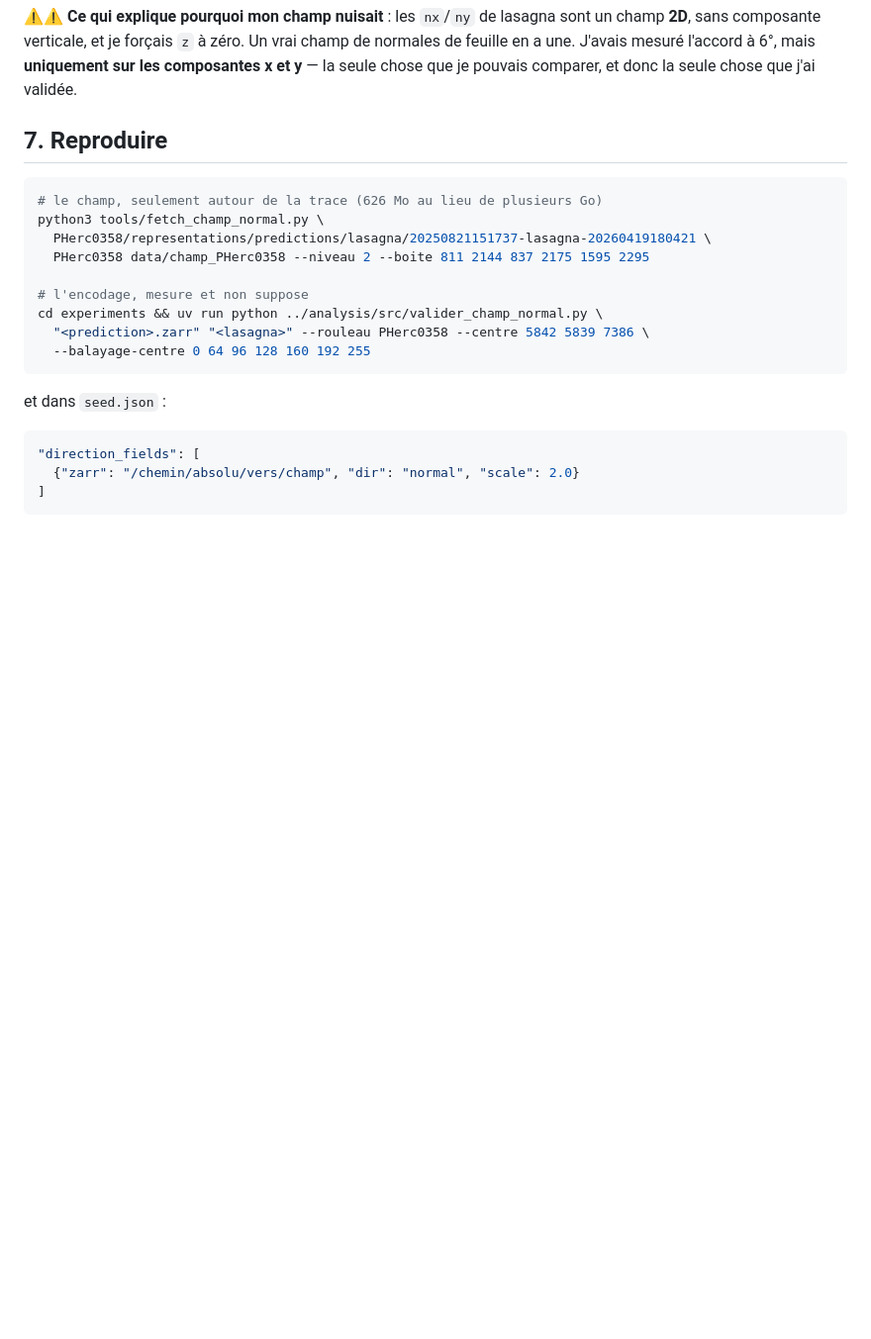
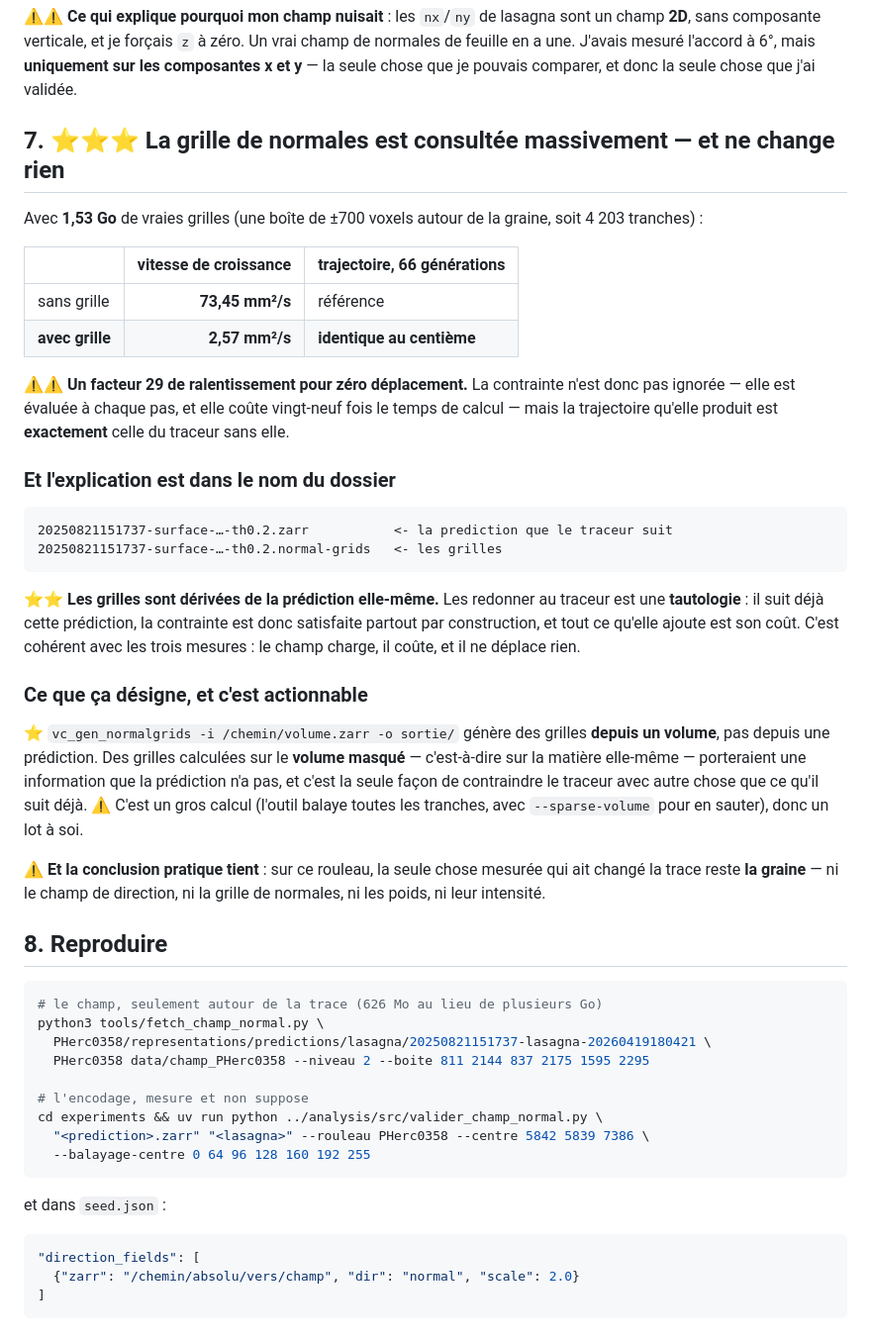
Before and after one commit to MasterLaplace/LplVesuvius, a Markdown page: docs/26_le_champ_de_direction.md, the part around the change. Shown at 99% size. GitHub-like rendering; blank space fills up the shorter version.

Commit message:
docs(26): la grille de normales coute 29x et ne deplace rien -- et le nom du dossier dit pourquoi
Avec 1,53 Go de vraies grilles, la vitesse tombe de 73,45 a 2,57 mm²/s et les 66
premieres generations sont identiques au centieme. La contrainte est donc evaluee
massivement, pas ignoree.

⭐ L'explication est dans le nom : <prediction>.normal-grids. Les grilles sont
DERIVEES de la prediction que le traceur suit deja -- les lui redonner est une
tautologie, satisfaite partout par construction.

Ce qui designe la suite : vc_gen_normalgrids sur le VOLUME masque, pas sur la
prediction, porterait une information que la prediction n'a pas.

````diff
--- a/docs/26_le_champ_de_direction.md
+++ b/docs/26_le_champ_de_direction.md
@@ -281,7 +281,46 @@ feuille en a une. J'avais mesuré l'accord à 6°, mais **uniquement sur les com
 x et y** — la seule chose que je pouvais comparer, et donc la seule chose que j'ai
 validée.
 
-## 7. Reproduire
+## 7. ⭐⭐⭐ La grille de normales est consultée massivement — et ne change rien
+
+Avec **1,53 Go** de vraies grilles (une boîte de ±700 voxels autour de la graine, soit
+4 203 tranches) :
+
+| | vitesse de croissance | trajectoire, 66 générations |
+|---|---:|---|
+| sans grille | **73,45 mm²/s** | référence |
+| **avec grille** | **2,57 mm²/s** | **identique au centième** |
+
+⚠⚠ **Un facteur 29 de ralentissement pour zéro déplacement.** La contrainte n'est donc pas
+ignorée — elle est évaluée à chaque pas, et elle coûte vingt-neuf fois le temps de calcul —
+mais la trajectoire qu'elle produit est **exactement** celle du traceur sans elle.
+
+### Et l'explication est dans le nom du dossier
+
+```
+20250821151737-surface-…-th0.2.zarr           <- la prediction que le traceur suit
+20250821151737-surface-…-th0.2.normal-grids   <- les grilles
+```
+
+⭐⭐ **Les grilles sont dérivées de la prédiction elle-même.** Les redonner au traceur est
+une **tautologie** : il suit déjà cette prédiction, la contrainte est donc satisfaite
+partout par construction, et tout ce qu'elle ajoute est son coût. C'est cohérent avec les
+trois mesures : le champ charge, il coûte, et il ne déplace rien.
+
+### Ce que ça désigne, et c'est actionnable
+
+⭐ `vc_gen_normalgrids -i /chemin/volume.zarr -o sortie/` génère des grilles **depuis un
+volume**, pas depuis une prédiction. Des grilles calculées sur le **volume masqué** —
+c'est-à-dire sur la matière elle-même — porteraient une information que la prédiction n'a
+pas, et c'est la seule façon de contraindre le traceur avec autre chose que ce qu'il suit
+déjà. ⚠ C'est un gros calcul (l'outil balaye toutes les tranches, avec `--sparse-volume`
+pour en sauter), donc un lot à soi.
+
+⚠ **Et la conclusion pratique tient** : sur ce rouleau, la seule chose mesurée qui ait
+changé la trace reste **la graine** — ni le champ de direction, ni la grille de normales,
+ni les poids, ni leur intensité.
+
+## 8. Reproduire
 
 ```bash
 # le champ, seulement autour de la trace (626 Mo au lieu de plusieurs Go)
````
